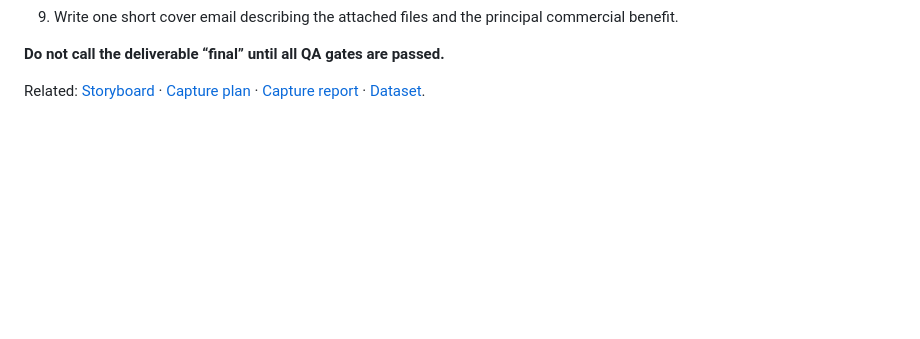
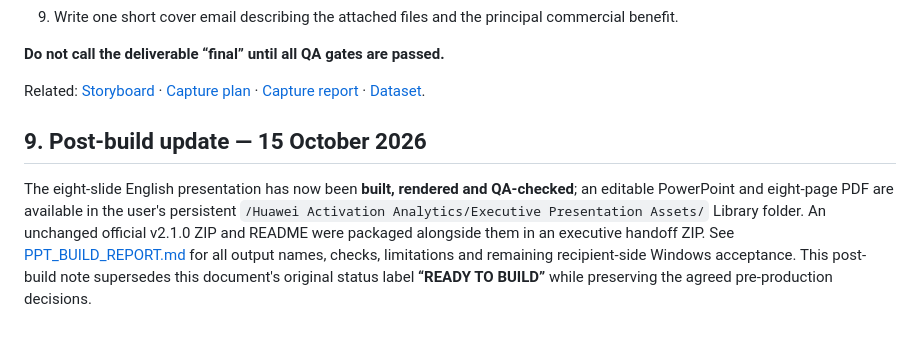
Before and after one commit to iRBastos/huawei-activation-analytics, a Markdown page: docs/presentations/PPT_PRODUCTION_READINESS.md, the part around the change. Rendered like a GitHub page; blank space fills up the shorter version.

Commit message:
docs: link completed PPT build report to readiness brief

```diff
--- a/docs/presentations/PPT_PRODUCTION_READINESS.md
+++ b/docs/presentations/PPT_PRODUCTION_READINESS.md
@@ -205,3 +205,7 @@ Never create synthetic *software screenshots* from generic graphics. Native pres
 **Do not call the deliverable “final” until all QA gates are passed.**
 
 Related: [Storyboard](EXECUTIVE_PRODUCT_OVERVIEW_PLAN.md) · [Capture plan](SCREENSHOT_CAPTURE_PLAN.md) · [Capture report](SCREENSHOT_CAPTURE_REPORT.md) · [Dataset](demo-data/README.md).
+
+## 9. Post-build update — 15 October 2026
+
+The eight-slide English presentation has now been **built, rendered and QA-checked**; an editable PowerPoint and eight-page PDF are available in the user's persistent `/Huawei Activation Analytics/Executive Presentation Assets/` Library folder. An unchanged official v2.1.0 ZIP and README were packaged alongside them in an executive handoff ZIP. See [PPT_BUILD_REPORT.md](PPT_BUILD_REPORT.md) for all output names, checks, limitations and remaining recipient-side Windows acceptance. This post-build note supersedes this document's original status label **“READY TO BUILD”** while preserving the agreed pre-production decisions.
```
